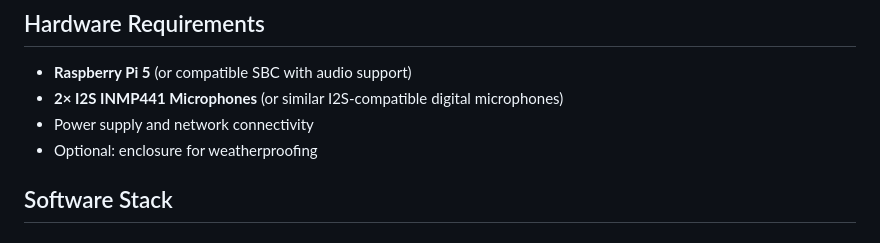
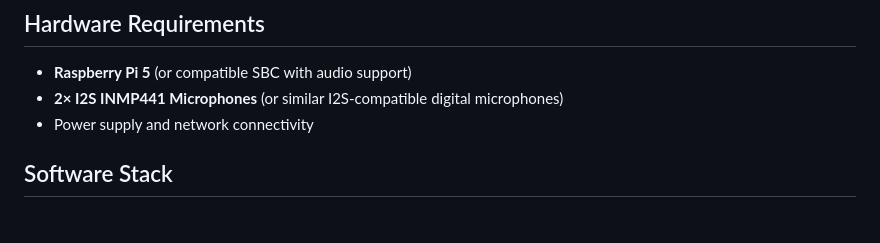
Before and after one commit to confused-404/siren-detector, a Markdown page: README.md, the part around the change. Rendered like a GitHub page.

Commit message:
remove enclosure optional part

```diff
--- a/README.md
+++ b/README.md
@@ -76,7 +76,6 @@ The model is exported as TensorFlow/TFLite for efficient inference on edge devic
 - **Raspberry Pi 5** (or compatible SBC with audio support)
 - **2× I2S INMP441 Microphones** (or similar I2S-compatible digital microphones)
 - Power supply and network connectivity
-- Optional: enclosure for weatherproofing
 
 ## Software Stack
 
```
